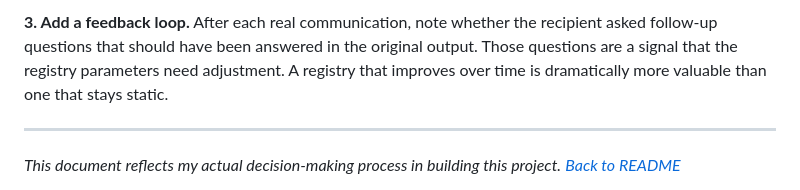
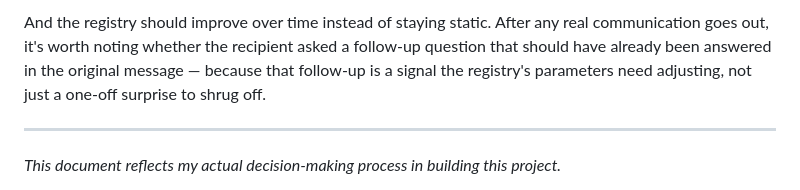
Before and after one commit to zinaleeHQ/project-signal, a Markdown page: PROCESS.md, the part around one of its changes. GitHub-like rendering.

```diff
--- a/PROCESS.md
+++ b/PROCESS.md
@@ -113,8 +72,8 @@ The worst time to figure out how your CMO likes to receive bad news is while you
 
-**3. Add a feedback loop.**
-After each real communication, note whether the recipient asked follow-up questions that should have been answered in the original output. Those questions are a signal that the registry parameters need adjustment. A registry that improves over time is dramatically more valuable than one that stays static.
+And the registry should improve over time instead of staying static. After any real communication goes out, it's worth noting whether the recipient asked a follow-up question that should have already been answered in the original message — because that follow-up is a signal the registry's parameters need adjusting, not just a one-off surprise to shrug off.
 
 ---
 
 *This document reflects my actual decision-making process in building this project.*
+
 *[Back to README](./README.md)*
```
Also changed, not shown: other parts of PROCESS.md (+27 -68 lines).
